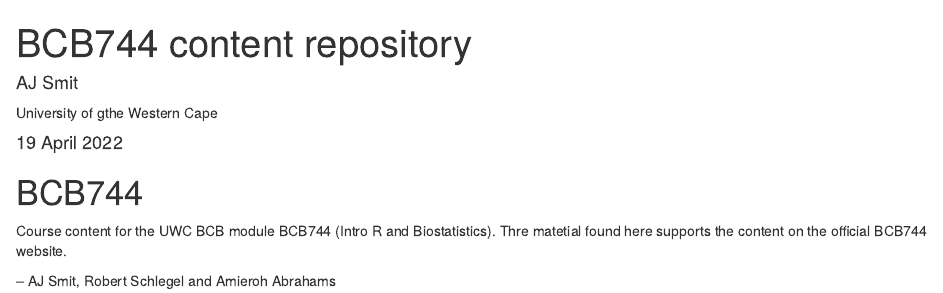
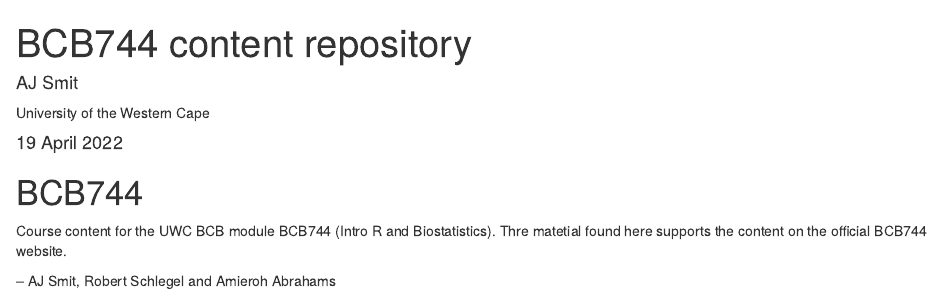
Before and after one commit to ajsmit/BCB744, an R Markdown document (docs/index.Rmd): the page in a window 1100 px wide, from its top. Rendered offline with R 4.5, knitr and Pandoc, with nearby package versions.

Commit message:
Typo corrected.

```diff
--- a/docs/index.Rmd
+++ b/docs/index.Rmd
@@ -2,7 +2,7 @@
 title: "BCB744 content repository"
 author:
 - name: AJ Smit
-  affiliation: University of gthe Western Cape
+  affiliation: University of the Western Cape
   affiliation_url: https://uwc.ac.za
 date: "19 April 2022"
 description: |
```
Also changed, not shown: 1 other file.
